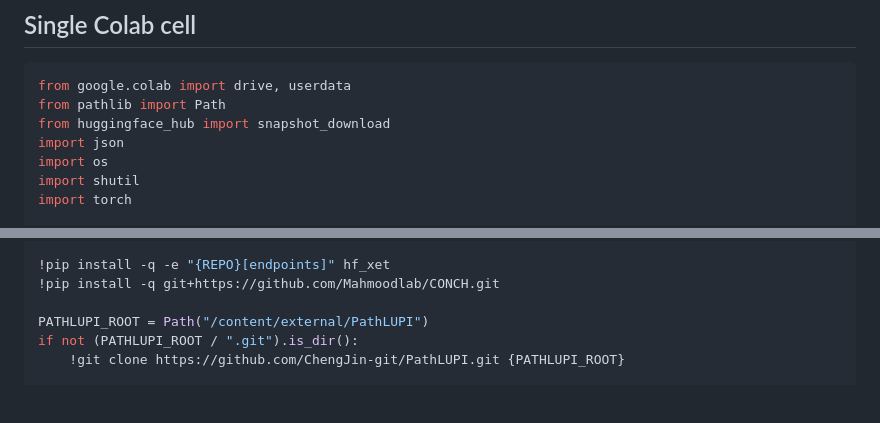
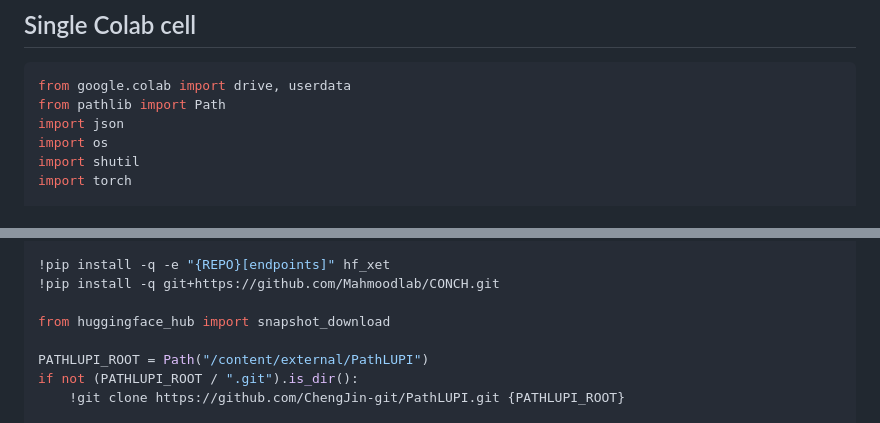
Before and after one commit to a12dongithub/PathOGen, a Markdown page: workflows/11_tile_local_xai_rotation_virchow2/README.md, 2 parts joined by grey strips. GitHub-like rendering; blank space fills up the shorter version.

Commit message:
Harden Colab dependency setup

````diff
--- a/workflows/11_tile_local_xai_rotation_virchow2/README.md
+++ b/workflows/11_tile_local_xai_rotation_virchow2/README.md
@@ -32,7 +32,6 @@ Virchow2.
 ```python
 from google.colab import drive, userdata
 from pathlib import Path
-from huggingface_hub import snapshot_download
 import json
 import os
 import shutil
@@ -69,6 +68,8 @@ else:
 
 !pip install -q -e "{REPO}[endpoints]" hf_xet
 !pip install -q git+https://github.com/Mahmoodlab/CONCH.git
+
+from huggingface_hub import snapshot_download
 
 PATHLUPI_ROOT = Path("/content/external/PathLUPI")
 if not (PATHLUPI_ROOT / ".git").is_dir():
````
